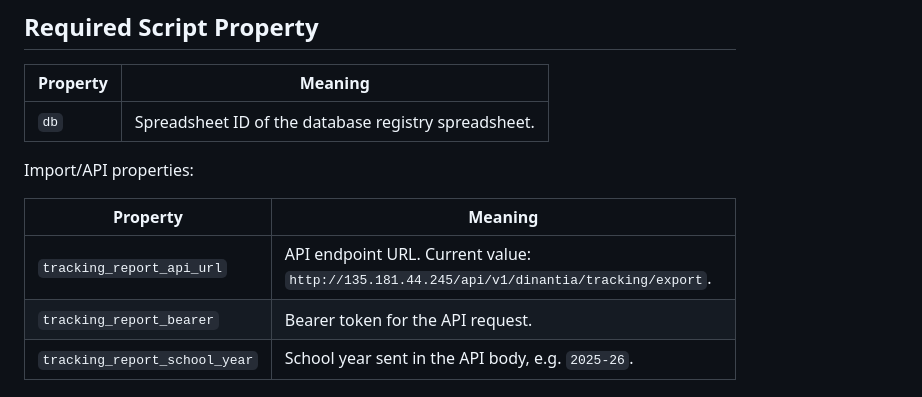
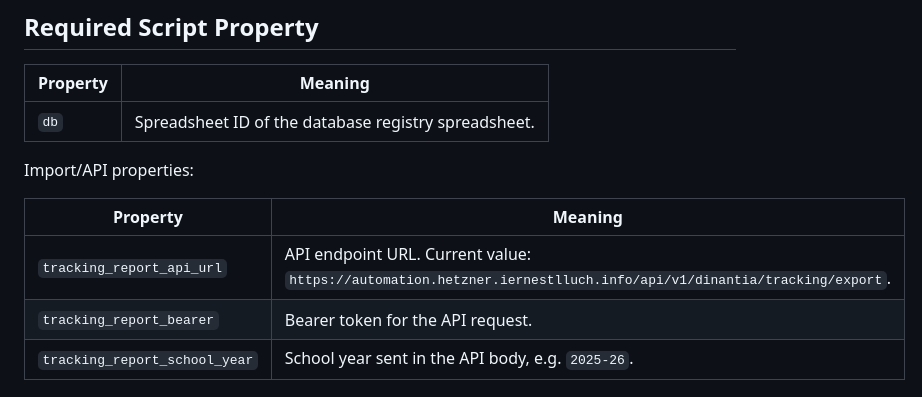
Before and after one commit to mikellopez-ernest/convivencia_panel, a Markdown page: scripts/incidencies/README.md, the part around the change. Rendered like a GitHub page.

Commit message:
Update tracking report API endpoint documentation

```diff
--- a/scripts/incidencies/README.md
+++ b/scripts/incidencies/README.md
@@ -79,7 +79,7 @@ Import/API properties:
 
 | Property | Meaning |
 | --- | --- |
-| `tracking_report_api_url` | API endpoint URL. Current value: `http://135.181.44.245/api/v1/dinantia/tracking/export`. |
+| `tracking_report_api_url` | API endpoint URL. Current value: `https://automation.hetzner.iernestlluch.info/api/v1/dinantia/tracking/export`. |
 | `tracking_report_bearer` | Bearer token for the API request. |
 | `tracking_report_school_year` | School year sent in the API body, e.g. `2025-26`. |
 
```
Also changed, not shown: scripts/incidencies/project-context.md (+1 -1 lines), 1 other file.
